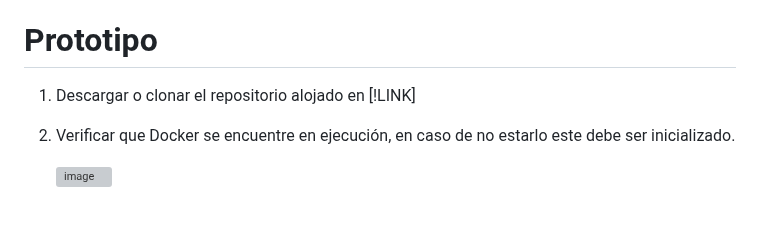
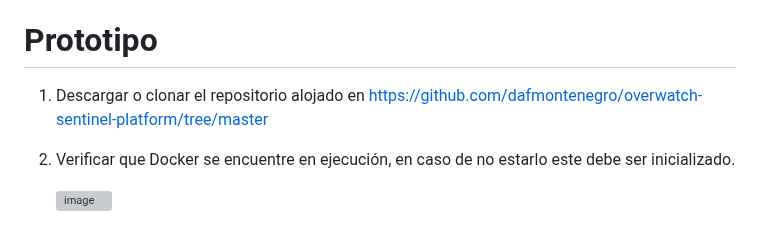
Before and after one commit to dafmontenegro/overwatch-sentinel-platform, a Markdown page: README.md, the part around the change. GitHub-like rendering; grey boxes are pictures that could not be loaded.

```diff
--- a/README.md
+++ b/README.md
@@ -130,7 +130,7 @@ Este modelo garantiza el cumplimiento de los principios de microservicios: escal
 
 # Prototipo
 
-1. Descargar o clonar el repositorio alojado en [!LINK]
+1. Descargar o clonar el repositorio alojado en https://github.com/dafmontenegro/overwatch-sentinel-platform/tree/master
 2. Verificar que Docker se encuentre en ejecución, en caso de no estarlo este debe ser inicializado.
 
    ![image](https://github.com/user-attachments/assets/792afc9b-2f21-4c0d-984a-e0e95655e753)
```
